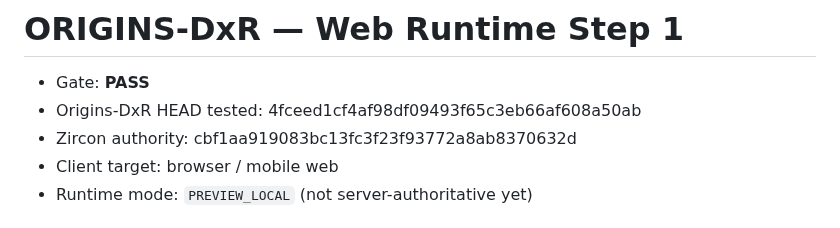
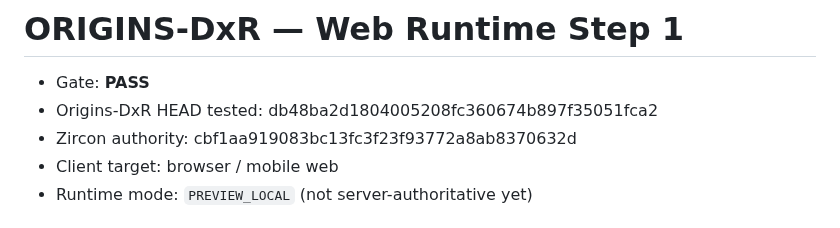
Before and after one commit to DiaburN/Origins, a Markdown page: docs/generated/ORIGINS_DXR_WEB_RUNTIME_STEP1.md, the part around the change. GitHub-like rendering.

Commit message:
audit(dxr): record web runtime Step 1

```diff
--- a/docs/generated/ORIGINS_DXR_WEB_RUNTIME_STEP1.md
+++ b/docs/generated/ORIGINS_DXR_WEB_RUNTIME_STEP1.md
@@ -1,7 +1,7 @@
 # ORIGINS-DxR — Web Runtime Step 1
 
 - Gate: **PASS**
-- Origins-DxR HEAD tested: 4fceed1cf4af98df09493f65c3eb66af608a50ab
+- Origins-DxR HEAD tested: db48ba2d1804005208fc360674b897f35051fca2
 - Zircon authority: cbf1aa919083bc13fc3f23f93772a8ab8370632d
 - Client target: browser / mobile web
 - Runtime mode: `PREVIEW_LOCAL` (not server-authoritative yet)
```
